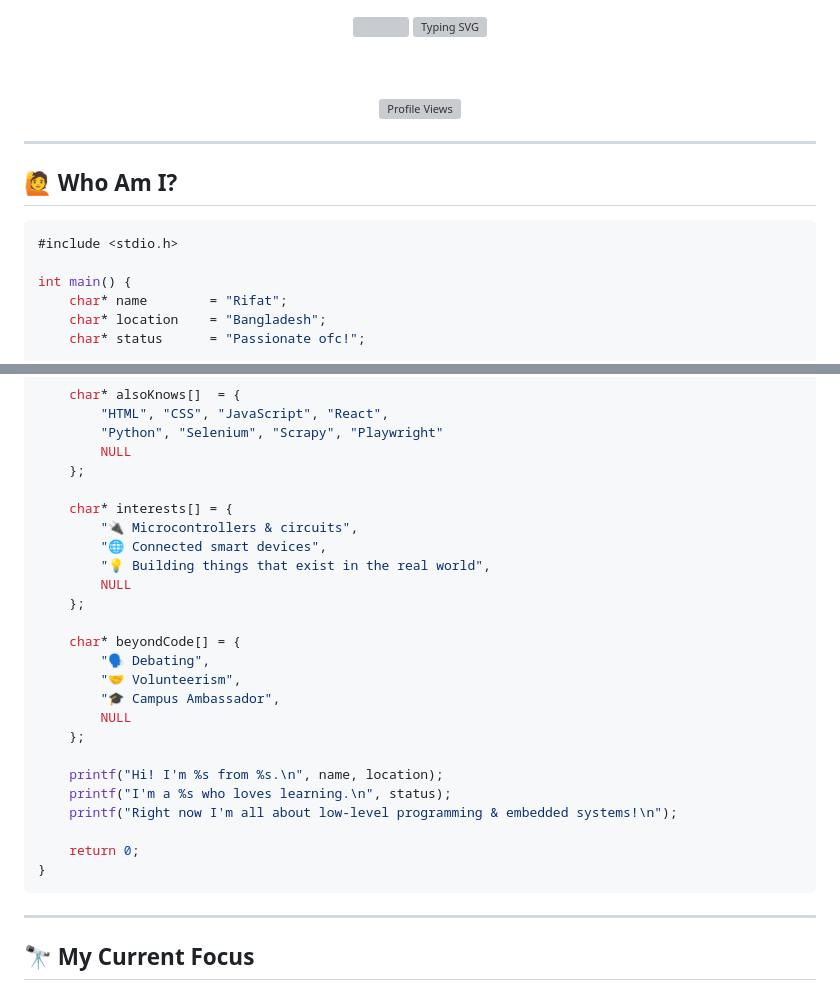
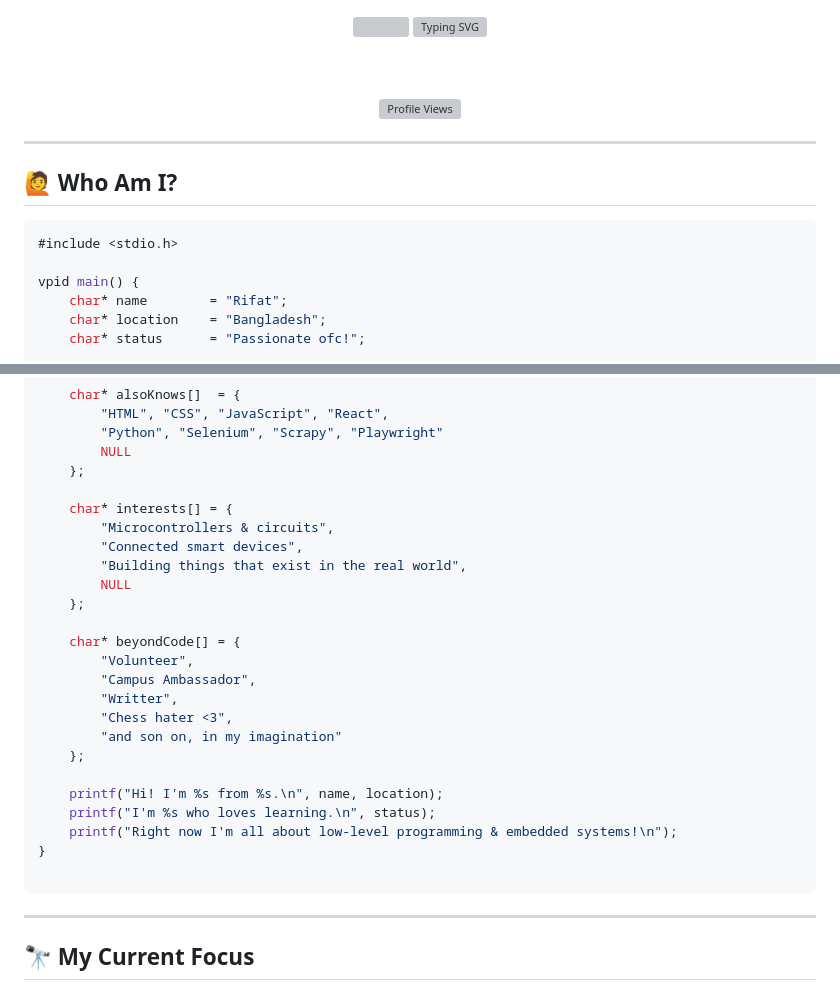
Before and after one commit to RifatParadoxical/RifatParadoxical, a Markdown page: README.md, 2 parts joined by grey strips. Rendered like a GitHub page; grey boxes are pictures that could not be loaded.

Commit message:
Refactor README content and code example
Updated the README to enhance clarity and formatting.

````diff
--- a/README.md
+++ b/README.md
@@ -19,7 +19,7 @@
 ```c
 #include <stdio.h>
 
-int main() {
+vpid main() {
     char* name        = "Rifat";
     char* location    = "Bangladesh";
     char* status      = "Passionate ofc!";
@@ -38,25 +38,25 @@ int main() {
     };
 
     char* interests[] = {
-        "🔌 Microcontrollers & circuits",
-        "🌐 Connected smart devices",
-        "💡 Building things that exist in the real world",
+        "Microcontrollers & circuits",
+        "Connected smart devices",
+        "Building things that exist in the real world",
         NULL
     };
 
     char* beyondCode[] = {
-        "🗣️ Debating",
-        "🤝 Volunteerism",
-        "🎓 Campus Ambassador",
-        NULL
+        "Volunteer",
+        "Campus Ambassador",
+        "Writter",
+        "Chess hater <3",
+        "and son on, in my imagination"
     };
 
     printf("Hi! I'm %s from %s.\n", name, location);
-    printf("I'm a %s who loves learning.\n", status);
+    printf("I'm %s who loves learning.\n", status);
     printf("Right now I'm all about low-level programming & embedded systems!\n");
+}
 
-    return 0;
-}
 ```
 
 ---
````
Also changed, not shown: other parts of README.md (+1 -1 lines).
